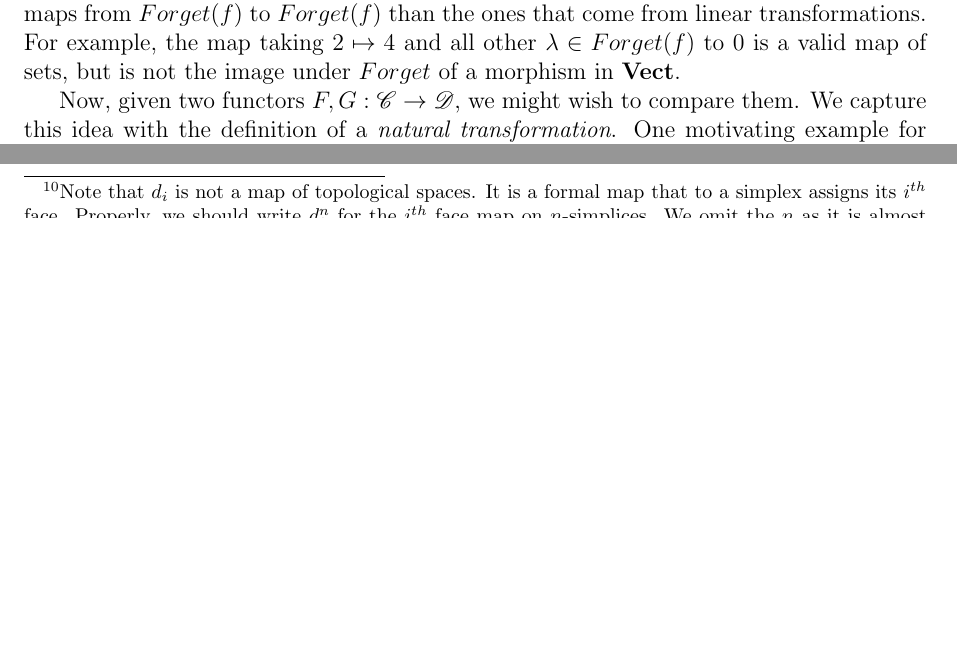
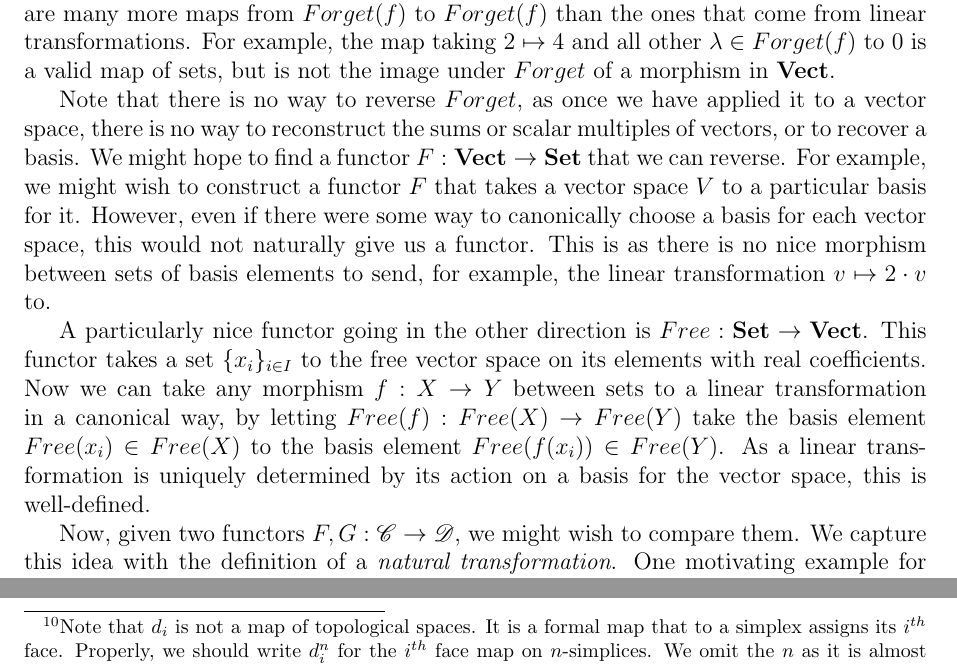
Before and after one commit to adelejackson/maths-of-UMAP, a LaTeX document (Maths_of_UMAP.tex): two parts of pages 5 and 7 of 12 before the commit and two parts of pages 5 and 8 of 12 after it, joined at a grey line, cut so that both start at the same text, the shorter picture padded with empty space. Compiled offline with pdfLaTeX.

Commit message:
Add more examples of functors

```diff
--- a/Maths_of_UMAP.tex
+++ b/Maths_of_UMAP.tex
@@ -338,6 +339,29 @@ ones that come from linear transformations.
 For example, the map taking $2\mapsto 4$ and all other $\lambda\in Forget(f)$
 to $0$ is a valid map of sets, but is not the image under $Forget$ of
 a morphism in $\textbf{Vect}$.
+
+Note that there is no way to reverse $Forget$, as once we have applied it to
+a vector space, there is no way to reconstruct the sums or scalar multiples of
+vectors, or to recover a basis.
+We might hope to find a functor $F: \textbf{Vect}\to\textbf{Set}$ that we can
+reverse.
+For example, we might wish to construct a functor $F$ that takes a vector space
+$V$ to a particular basis for it.
+However, even if there were some way to canonically choose a basis for each
+vector space, this would not naturally give us a functor.
+This is as there is no nice morphism between sets of basis elements to send,
+for example, the linear transformation $v\mapsto 2\cdot v$ to.
+
+A particularly nice functor going in the other direction is $Free:
+\textbf{Set}\to \textbf{Vect}$.
+This functor takes a set $\{x_i\}_{i\in I}$ to the free vector space on its
+elements with real coefficients.
+Now we can take any morphism $f: X\to Y$ between sets to a linear
+transformation in a canonical way, by letting $Free(f): Free(X)\to Free(Y)$
+take the basis element $Free(x_i)\in Free(X)$ to the basis element
+$Free(f(x_i))\in Free(Y)$.
+As a linear transformation is uniquely determined by its action on a basis for
+the vector space, this is well-defined.
 
 Now, given two functors $F, G: \curC\to\curD$, we might wish to compare them.
 We capture this idea with the definition of a \emph{natural transformation}.
```
Also changed, not shown: Maths_of_UMAP.tex (1 more changed lines).
